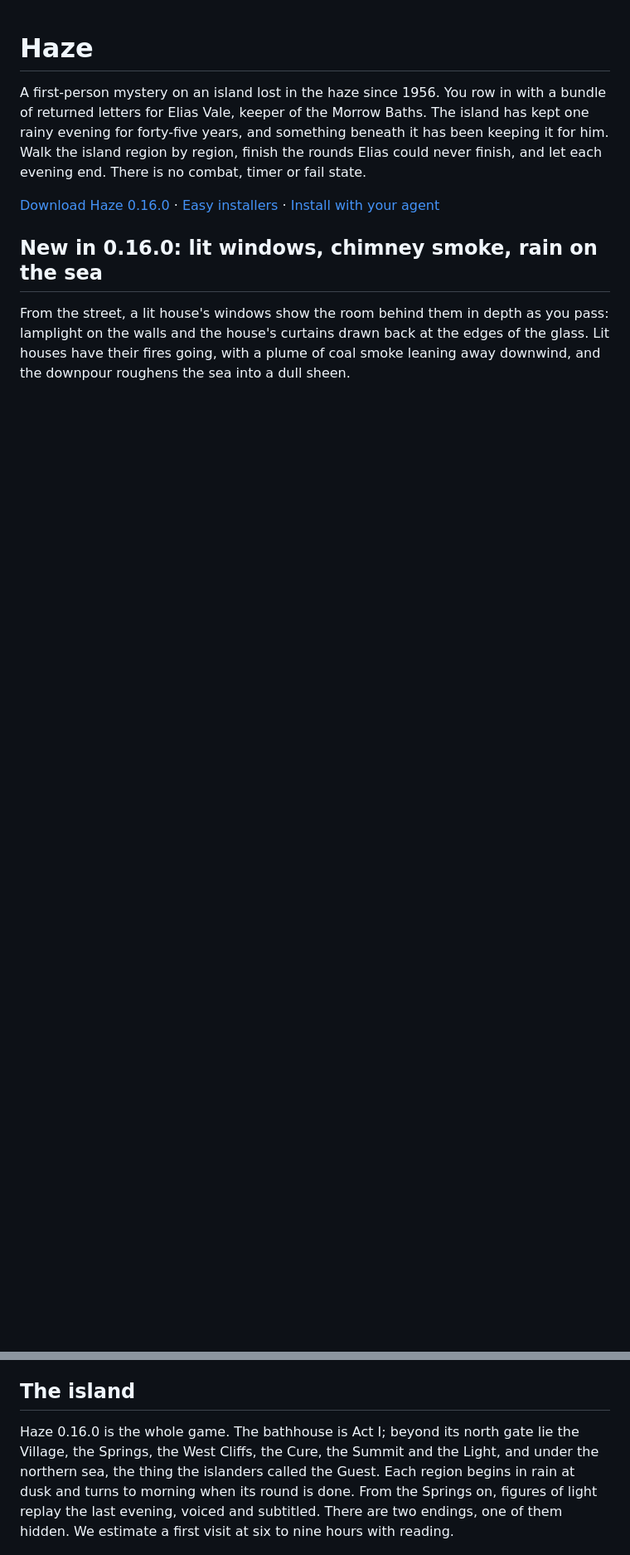
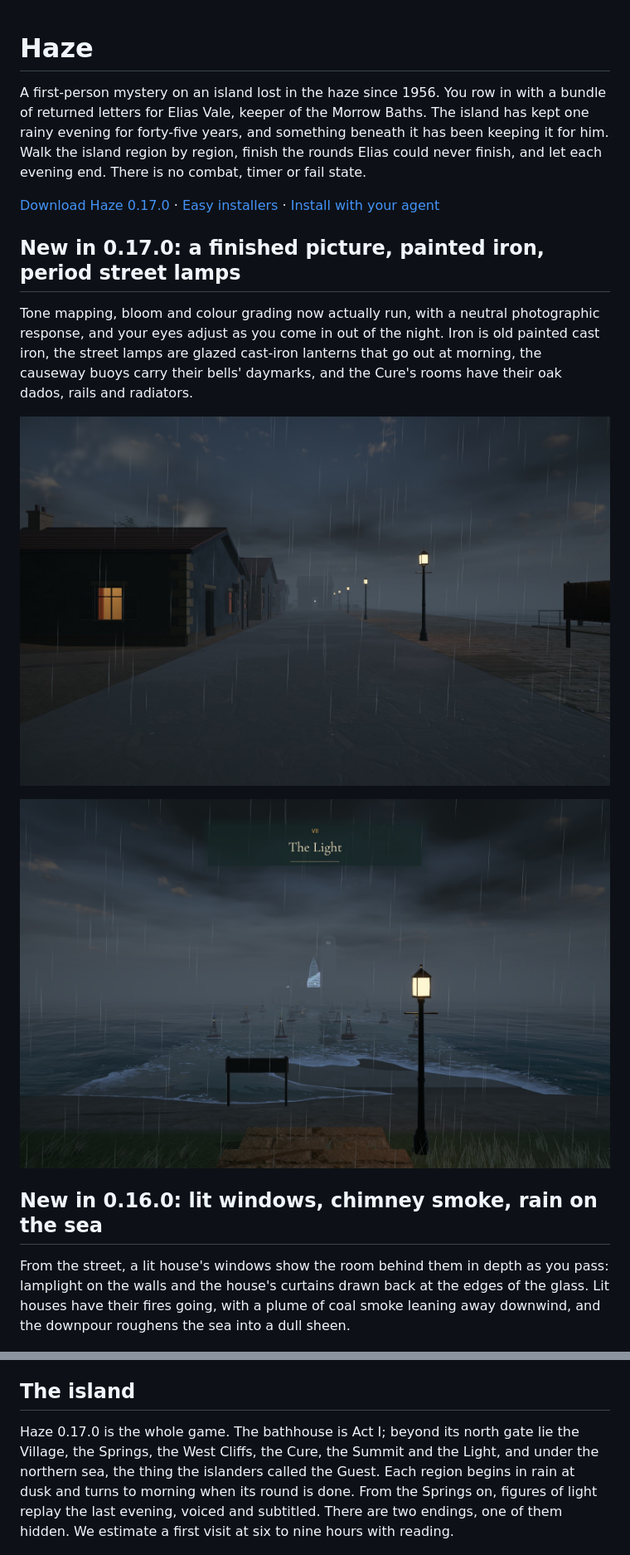
Before and after one commit to gazhenko/haze, a Markdown page: README.md, 2 parts joined by grey strips. Shown at 83% size. Rendered like a GitHub page; pictures changed too: images/causeway-daymarks.jpg (added), images/street-lamps.jpg (added); blank space fills up the shorter version.

Commit message:
Publish Haze 0.17.0: a finished picture, painted iron, period street lamps
Co-Authored-By: Claude Opus 5.5 <noreply@anthropic.com>

```diff
--- a/README.md
+++ b/README.md
@@ -2,7 +2,15 @@
 
 A first-person mystery on an island lost in the haze since 1956. You row in with a bundle of returned letters for Elias Vale, keeper of the Morrow Baths. The island has kept one rainy evening for forty-five years, and something beneath it has been keeping it for him. Walk the island region by region, finish the rounds Elias could never finish, and let each evening end. There is no combat, timer or fail state.
 
-[Download Haze 0.16.0](https://github.com/gazhenko/haze/releases/tag/v0.16.0) · [Easy installers](#easy-installers) · [Install with your agent](#give-this-to-your-agent)
+[Download Haze 0.17.0](https://github.com/gazhenko/haze/releases/tag/v0.17.0) · [Easy installers](#easy-installers) · [Install with your agent](#give-this-to-your-agent)
+
+## New in 0.17.0: a finished picture, painted iron, period street lamps
+
+Tone mapping, bloom and colour grading now actually run, with a neutral photographic response, and your eyes adjust as you come in out of the night. Iron is old painted cast iron, the street lamps are glazed cast-iron lanterns that go out at morning, the causeway buoys carry their bells' daymarks, and the Cure's rooms have their oak dados, rails and radiators.
+
+![Cast-iron street lamps along the village street in the rain](images/street-lamps.jpg)
+
+![The causeway buoys and their bells' daymarks on the way to the Light](images/causeway-daymarks.jpg)
 
 ## New in 0.16.0: lit windows, chimney smoke, rain on the sea
 
@@ -61,7 +69,7 @@ Graphics settings run from **Steam Deck** through Low, Medium, High and Ultra to
 
 ## The island
 
-Haze 0.16.0 is the whole game. The bathhouse is Act I; beyond its north gate lie the Village, the Springs, the West Cliffs, the Cure, the Summit and the Light, and under the northern sea, the thing the islanders called the Guest. Each region begins in rain at dusk and turns to morning when its round is done. From the Springs on, figures of light replay the last evening, voiced and subtitled. There are two endings, one of them hidden. We estimate a first visit at six to nine hours with reading.
+Haze 0.17.0 is the whole game. The bathhouse is Act I; beyond its north gate lie the Village, the Springs, the West Cliffs, the Cure, the Summit and the Light, and under the northern sea, the thing the islanders called the Guest. Each region begins in rain at dusk and turns to morning when its round is done. From the Springs on, figures of light replay the last evening, voiced and subtitled. There are two endings, one of them hidden. We estimate a first visit at six to nine hours with reading.
 
 ![The causeway of bells to the lighthouse islet](images/causeway.jpg)
 
```
Also changed, not shown: other parts of README.md (+12 -12 lines), VALIDATION.md (+15 -1 lines), 1 other file.
